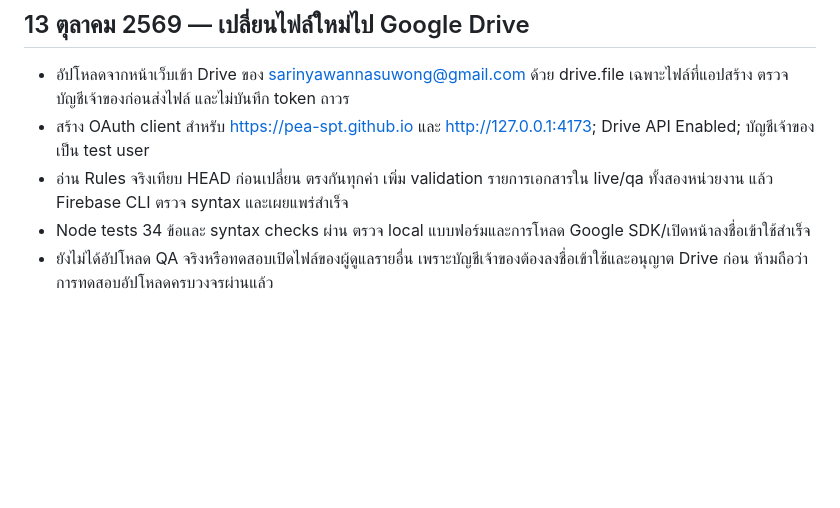
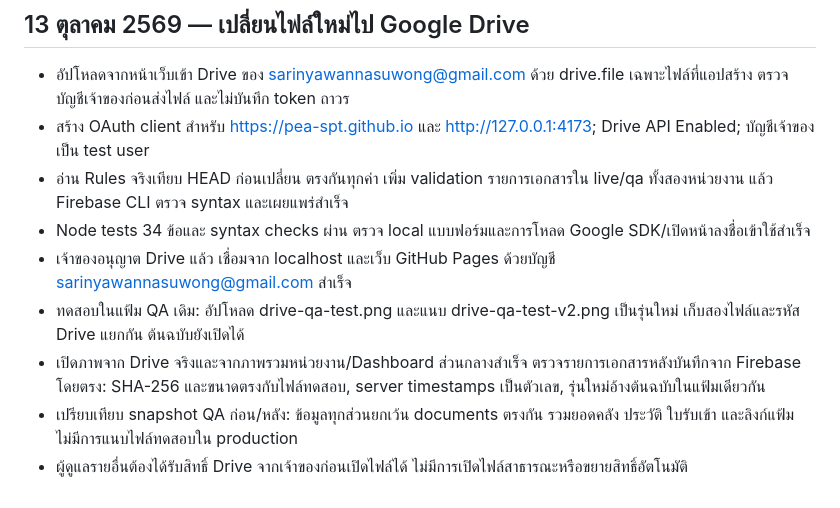
Before and after one commit to pea-spt/pea-sanpatong-safety, a Markdown page: READINESS.md, the part around the change. Drawn GitHub-style; blank space fills up the shorter version.

```diff
--- a/READINESS.md
+++ b/READINESS.md
@@ -45,4 +45,8 @@
 - สร้าง OAuth client สำหรับ https://pea-spt.github.io และ http://127.0.0.1:4173; Drive API Enabled; บัญชีเจ้าของเป็น test user
 - อ่าน Rules จริงเทียบ HEAD ก่อนเปลี่ยน ตรงกันทุกค่า เพิ่ม validation รายการเอกสารใน live/qa ทั้งสองหน่วยงาน แล้ว Firebase CLI ตรวจ syntax และเผยแพร่สำเร็จ
 - Node tests 34 ข้อและ syntax checks ผ่าน ตรวจ local แบบฟอร์มและการโหลด Google SDK/เปิดหน้าลงชื่อเข้าใช้สำเร็จ
-- ยังไม่ได้อัปโหลด QA จริงหรือทดสอบเปิดไฟล์ของผู้ดูแลรายอื่น เพราะบัญชีเจ้าของต้องลงชื่อเข้าใช้และอนุญาต Drive ก่อน ห้ามถือว่าการทดสอบอัปโหลดครบวงจรผ่านแล้ว
+- เจ้าของอนุญาต Drive แล้ว เชื่อมจาก localhost และเว็บ GitHub Pages ด้วยบัญชี sarinyawannasuwong@gmail.com สำเร็จ
+- ทดสอบในแฟ้ม QA เดิม: อัปโหลด drive-qa-test.png และแนบ drive-qa-test-v2.png เป็นรุ่นใหม่ เก็บสองไฟล์และรหัส Drive แยกกัน ต้นฉบับยังเปิดได้
+- เปิดภาพจาก Drive จริงและจากภาพรวมหน่วยงาน/Dashboard ส่วนกลางสำเร็จ ตรวจรายการเอกสารหลังบันทึกจาก Firebase โดยตรง: SHA-256 และขนาดตรงกับไฟล์ทดสอบ, server timestamps เป็นตัวเลข, รุ่นใหม่อ้างต้นฉบับในแฟ้มเดียวกัน
+- เปรียบเทียบ snapshot QA ก่อน/หลัง: ข้อมูลทุกส่วนยกเว้น documents ตรงกัน รวมยอดคลัง ประวัติ ใบรับเข้า และลิงก์แฟ้ม ไม่มีการแนบไฟล์ทดสอบใน production
+- ผู้ดูแลรายอื่นต้องได้รับสิทธิ์ Drive จากเจ้าของก่อนเปิดไฟล์ได้ ไม่มีการเปิดไฟล์สาธารณะหรือขยายสิทธิ์อัตโนมัติ
```
Also changed, not shown: README.md (+1 -1 lines).
